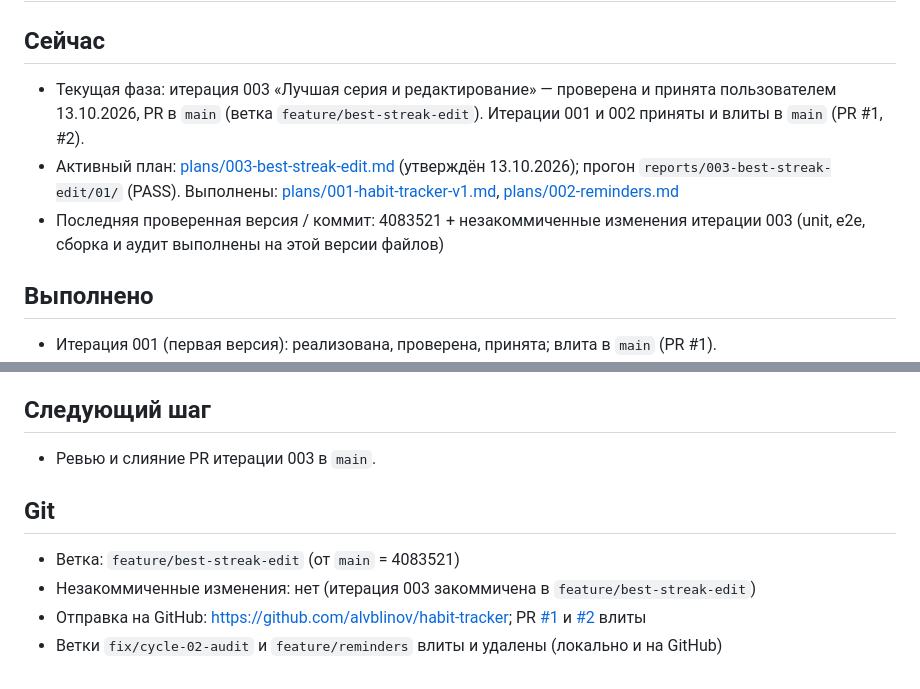
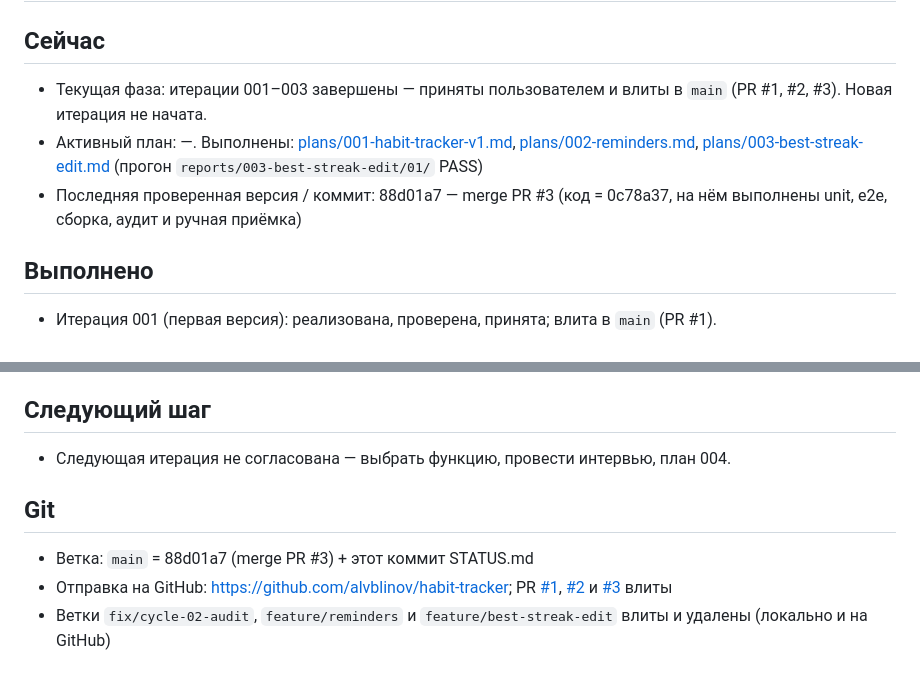
Before and after one commit to alvblinov/habit-tracker, a Markdown page: STATUS.md, 2 parts joined by grey strips. Drawn GitHub-style.

Commit message:
STATUS: итерация 003 влита в main
PR #3 влит (88d01a7); активного плана нет, ветка feature/best-streak-edit удалена.

Co-Authored-By: Claude Opus 5.5 <noreply@anthropic.com>

```diff
--- a/STATUS.md
+++ b/STATUS.md
@@ -2,14 +2,14 @@
 
 ## Сейчас
 
-- Текущая фаза: итерация 003 «Лучшая серия и редактирование» — проверена и принята пользователем 13.10.2026,
-  PR в `main` (ветка `feature/best-streak-edit`). Итерации 001 и 002 приняты и влиты в `main` (PR #1, #2).
-- Активный план: [plans/003-best-streak-edit.md](plans/003-best-streak-edit.md) (утверждён 13.10.2026);
-  прогон `reports/003-best-streak-edit/01/` (PASS).
+- Текущая фаза: итерации 001–003 завершены — приняты пользователем и влиты в `main`
+  (PR #1, #2, #3). Новая итерация не начата.
+- Активный план: —.
   Выполнены: [plans/001-habit-tracker-v1.md](plans/001-habit-tracker-v1.md),
-  [plans/002-reminders.md](plans/002-reminders.md)
-- Последняя проверенная версия / коммит: 4083521 + незакоммиченные изменения итерации 003
-  (unit, e2e, сборка и аудит выполнены на этой версии файлов)
+  [plans/002-reminders.md](plans/002-reminders.md),
+  [plans/003-best-streak-edit.md](plans/003-best-streak-edit.md) (прогон `reports/003-best-streak-edit/01/` PASS)
+- Последняя проверенная версия / коммит: 88d01a7 — merge PR #3 (код = 0c78a37, на нём
+  выполнены unit, e2e, сборка, аудит и ручная приёмка)
 
 ## Выполнено
 
@@ -45,13 +45,14 @@
 
 ## Следующий шаг
 
-- Ревью и слияние PR итерации 003 в `main`.
+- Следующая итерация не согласована — выбрать функцию, провести интервью, план 004.
 
 ## Git
 
-- Ветка: `feature/best-streak-edit` (от `main` = 4083521)
-- Незакоммиченные изменения: нет (итерация 003 закоммичена в `feature/best-streak-edit`)
+- Ветка: `main` = 88d01a7 (merge PR #3) + этот коммит STATUS.md
 - Отправка на GitHub: https://github.com/alvblinov/habit-tracker;
-  PR [#1](https://github.com/alvblinov/habit-tracker/pull/1) и
-  [#2](https://github.com/alvblinov/habit-tracker/pull/2) влиты
-- Ветки `fix/cycle-02-audit` и `feature/reminders` влиты и удалены (локально и на GitHub)
+  PR [#1](https://github.com/alvblinov/habit-tracker/pull/1),
+  [#2](https://github.com/alvblinov/habit-tracker/pull/2) и
+  [#3](https://github.com/alvblinov/habit-tracker/pull/3) влиты
+- Ветки `fix/cycle-02-audit`, `feature/reminders` и `feature/best-streak-edit` влиты и удалены
+  (локально и на GitHub)
```
